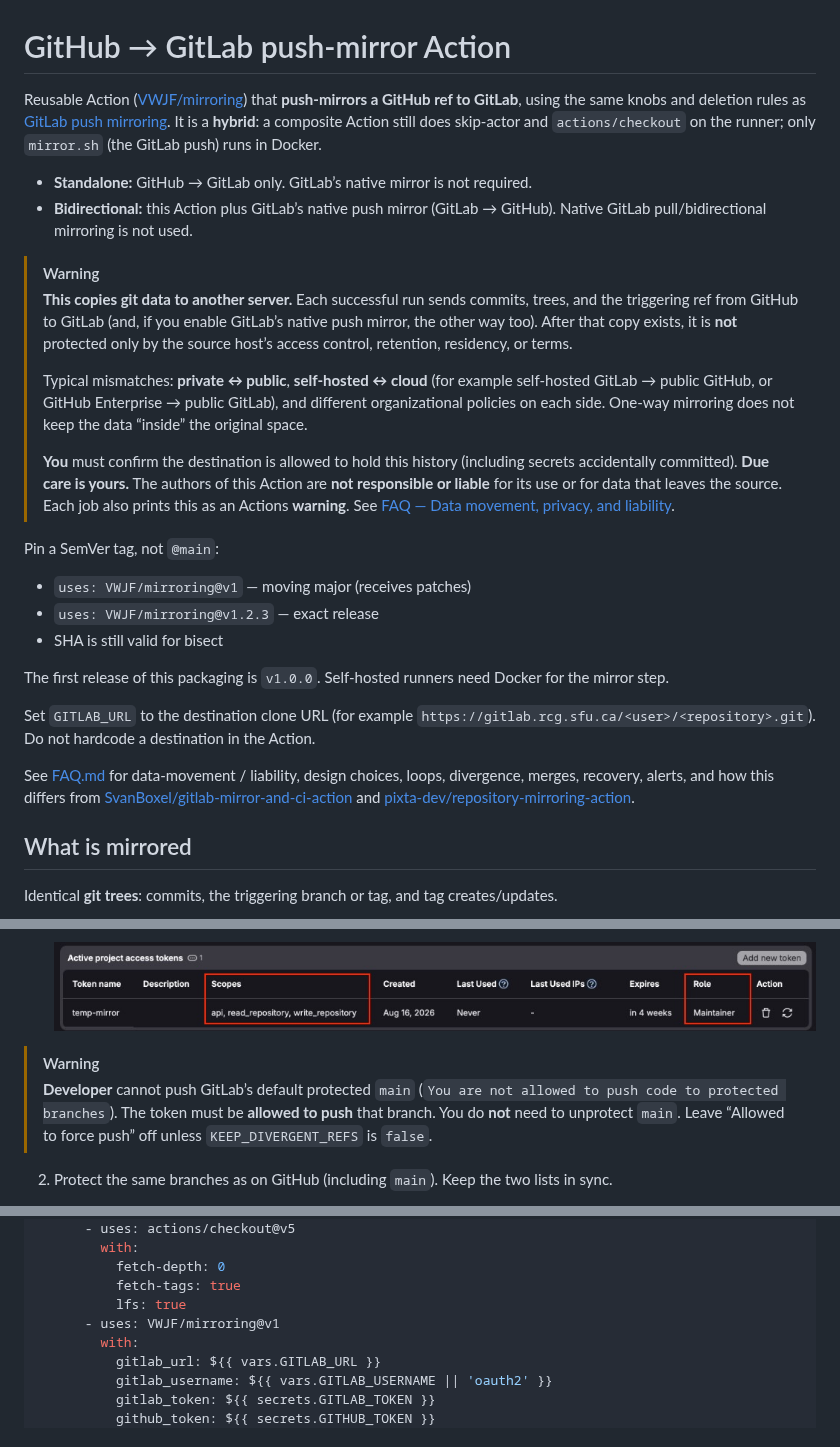
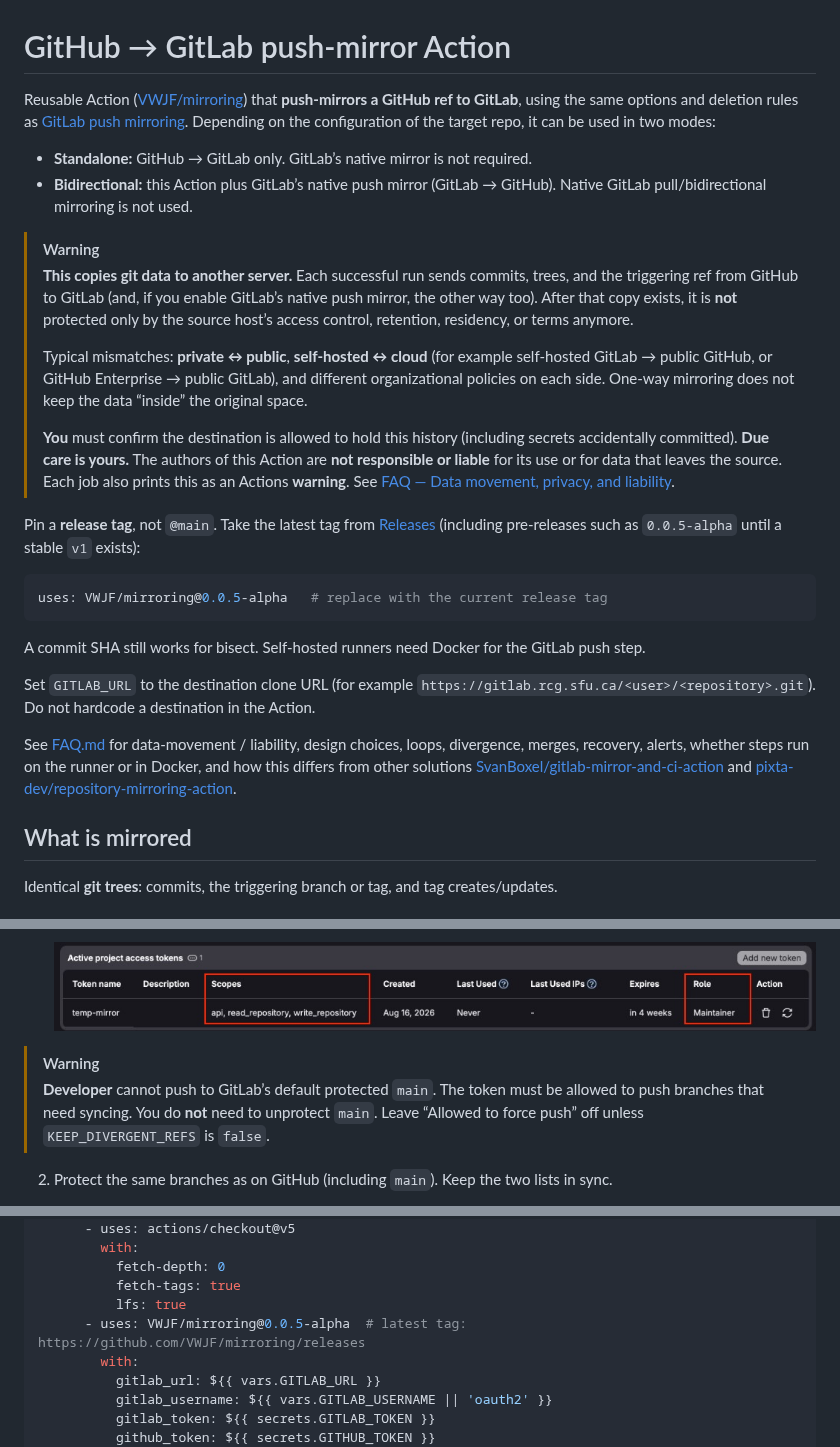
Before and after one commit to VWJF/mirroring, a Markdown page: README.md, 3 parts joined by grey strips. Drawn GitHub-style.

````diff
--- a/README.md
+++ b/README.md
@@ -1,28 +1,28 @@
 # GitHub → GitLab push-mirror Action
 
-Reusable Action ([VWJF/mirroring](https://github.com/VWJF/mirroring)) that **push-mirrors a GitHub ref to GitLab**, using the same knobs and deletion rules as [GitLab push mirroring](https://docs.gitlab.com/user/project/repository/mirror/push/). It is a **hybrid**: a composite Action still does skip-actor and `actions/checkout` on the runner; only `mirror.sh` (the GitLab push) runs in Docker.
+Reusable Action ([VWJF/mirroring](https://github.com/VWJF/mirroring)) that **push-mirrors a GitHub ref to GitLab**, using the same options and deletion rules as [GitLab push mirroring](https://docs.gitlab.com/user/project/repository/mirror/push/). Depending on the configuration of the target repo, it can be used in two modes:
 
 - **Standalone:** GitHub → GitLab only. GitLab’s native mirror is not required.
 - **Bidirectional:** this Action plus GitLab’s native push mirror (GitLab → GitHub). Native GitLab pull/bidirectional mirroring is not used.
 
 > [!WARNING]
-> **This copies git data to another server.** Each successful run sends commits, trees, and the triggering ref from GitHub to GitLab (and, if you enable GitLab’s native push mirror, the other way too). After that copy exists, it is **not** protected only by the source host’s access control, retention, residency, or terms.
+> **This copies git data to another server.** Each successful run sends commits, trees, and the triggering ref from GitHub to GitLab (and, if you enable GitLab’s native push mirror, the other way too). After that copy exists, it is **not** protected only by the source host’s access control, retention, residency, or terms anymore.
 >
 > Typical mismatches: **private ↔ public**, **self-hosted ↔ cloud** (for example self-hosted GitLab → public GitHub, or GitHub Enterprise → public GitLab), and different organizational policies on each side. One-way mirroring does not keep the data “inside” the original space.
 >
 > **You** must confirm the destination is allowed to hold this history (including secrets accidentally committed). **Due care is yours.** The authors of this Action are **not responsible or liable** for its use or for data that leaves the source. Each job also prints this as an Actions **warning**. See [FAQ — Data movement, privacy, and liability](FAQ.md#does-mirroring-keep-the-sources-security-and-privacy-guarantees).
 
-Pin a SemVer tag, not `@main`:
+Pin a **release tag**, not `@main`. Take the latest tag from [Releases](https://github.com/VWJF/mirroring/releases) (including pre-releases such as `0.0.5-alpha` until a stable `v1` exists):
 
-- `uses: VWJF/mirroring@v1` — moving major (receives patches)
-- `uses: VWJF/mirroring@v1.2.3` — exact release
-- SHA is still valid for bisect
+```yaml
+uses: VWJF/mirroring@0.0.5-alpha   # replace with the current release tag
+```
 
-The first release of this packaging is `v1.0.0`. Self-hosted runners need Docker for the mirror step.
+A commit SHA still works for bisect. Self-hosted runners need Docker for the GitLab push step.
 
 Set `GITLAB_URL` to the destination clone URL (for example `https://gitlab.rcg.sfu.ca/<user>/<repository>.git`). Do not hardcode a destination in the Action.
 
-See [FAQ.md](FAQ.md) for data-movement / liability, design choices, loops, divergence, merges, recovery, alerts, and how this differs from [SvanBoxel/gitlab-mirror-and-ci-action](https://github.com/SvanBoxel/gitlab-mirror-and-ci-action) and [pixta-dev/repository-mirroring-action](https://github.com/pixta-dev/repository-mirroring-action).
+See [FAQ.md](FAQ.md) for data-movement / liability, design choices, loops, divergence, merges, recovery, alerts, whether steps run on the runner or in Docker, and how this differs from other solutions [SvanBoxel/gitlab-mirror-and-ci-action](https://github.com/SvanBoxel/gitlab-mirror-and-ci-action) and [pixta-dev/repository-mirroring-action](https://github.com/pixta-dev/repository-mirroring-action).
 
 ## What is mirrored
 
@@ -107,7 +123,7 @@ Do this after the GitHub variables and (for bidirectional) the dedicated PAT exi
    ![GitLab project access token: role Maintainer, scopes api / read_repository / write_repository](docs/gitlab-project-access-token.jpeg)
 
 > [!WARNING]
-> **Developer** cannot push GitLab’s default protected `main` (`You are not allowed to push code to protected branches`). The token must be **allowed to push** that branch. You do **not** need to unprotect `main`. Leave “Allowed to force push” off unless `KEEP_DIVERGENT_REFS` is `false`.
+> **Developer** cannot push to GitLab’s default protected `main`. The token must be allowed to push branches that need syncing. You do **not** need to unprotect `main`. Leave “Allowed to force push” off unless `KEEP_DIVERGENT_REFS` is `false`.
 
 2. Protect the same branches as on GitHub (including `main`). Keep the two lists in sync.
 
@@ -202,7 +218,7 @@ jobs:
           fetch-depth: 0
           fetch-tags: true
           lfs: true
-      - uses: VWJF/mirroring@v1
+      - uses: VWJF/mirroring@0.0.5-alpha  # latest tag: https://github.com/VWJF/mirroring/releases
         with:
           gitlab_url: ${{ vars.GITLAB_URL }}
           gitlab_username: ${{ vars.GITLAB_USERNAME || 'oauth2' }}
````
Also changed, not shown: other parts of README.md (+23 -7 lines), FAQ.md (+40 -33 lines), docs/github-create-fine-grained-pat.png (added), docs/github-fine-grained-pat-permissions.png (added), docs/github-watch-repo.png (added).
